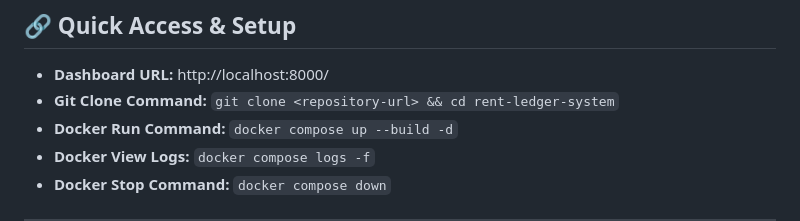
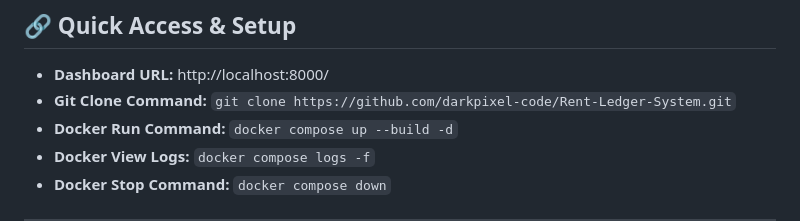
Before and after one commit to darkpixel-code/Rent-Ledger-System, a Markdown page: README.md, the part around the change. GitHub-like rendering.

```diff
--- a/README.md
+++ b/README.md
@@ -16,7 +16,7 @@ The Rent Ledger System automates property ledger management, invoicing, and tena
 ## 🔗 Quick Access & Setup
 
 * **Dashboard URL:** http://localhost:8000/
-* **Git Clone Command:** `git clone <repository-url> && cd rent-ledger-system`
+* **Git Clone Command:** `git clone https://github.com/darkpixel-code/Rent-Ledger-System.git`
 * **Docker Run Command:** `docker compose up --build -d`
 * **Docker View Logs:** `docker compose logs -f`
 * **Docker Stop Command:** `docker compose down`
```
